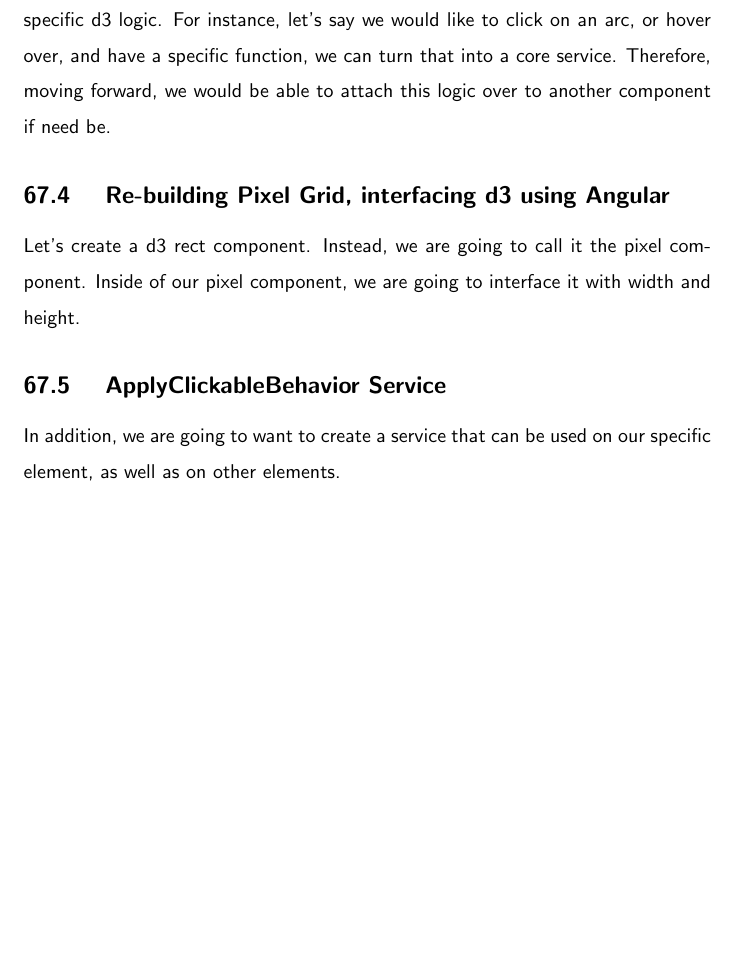
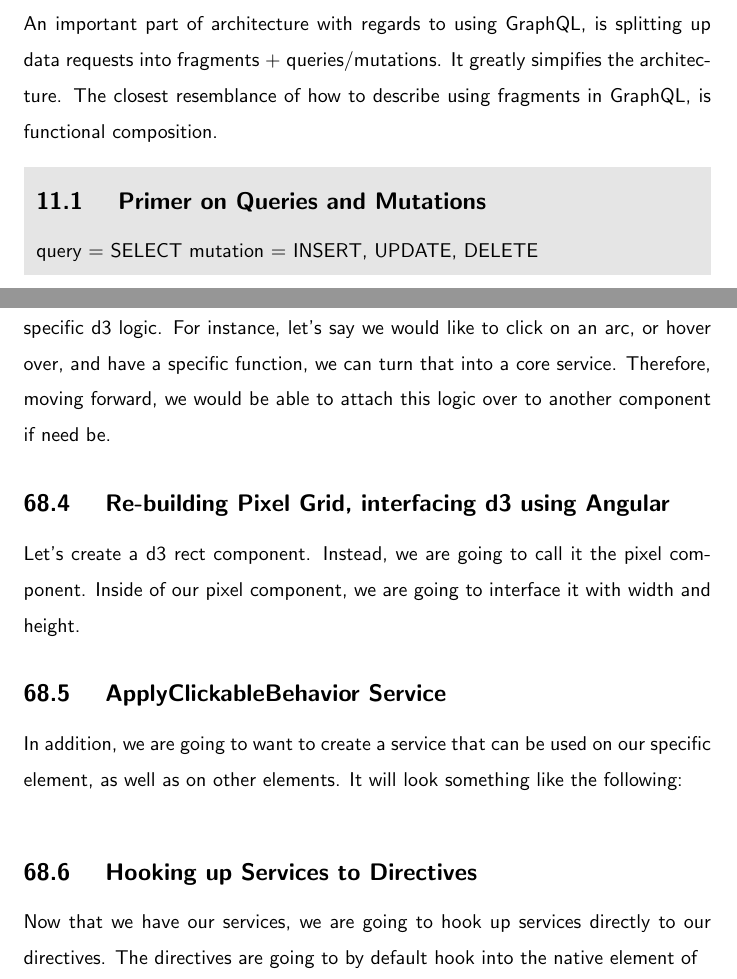
Before and after one commit to razroo/angular-content, a LaTeX document (main.tex, which reads apollo/fragments-queries-and-mutations/fragments-queries-and-mutations.tex, charts/charts.tex): part of page 178 of 206 before the commit and two parts of pages 38 and 179 of 207 after it, the two joined at a grey line, cut at the place of the change, the shorter picture padded with empty space. Compiled offline with pdfLaTeX.

Commit message:
Add chapter for fragments and mutations to the book.

```diff
--- a/apollo/fragments-queries-and-mutations/fragments-queries-and-mutations.tex
+++ b/apollo/fragments-queries-and-mutations/fragments-queries-and-mutations.tex
@@ -3,4 +3,11 @@
 
 An important part of architecture with regards to using GraphQL, is splitting
 up data requests into fragments + queries/mutations. It greatly simpifies
-the architecture.
+the architecture. The closest resemblance of how to describe using fragments
+in GraphQL, is functional composition.
+
+\mybox{
+\subsection{ Primer on Queries and Mutations }
+query = SELECT
+mutation = INSERT, UPDATE, DELETE
+}
--- a/charts/charts.tex
+++ b/charts/charts.tex
@@ -46,4 +46,13 @@
 
 \subsection{ ApplyClickableBehavior Service }
 In addition, we are going to want to create a service that can be used on our
-specific element, as well as on other elements.
+specific element, as well as on other elements. It will look something like
+the following:
+\begin{lstlisting}
+
+\end{lstlisting}
+
+\subsection{ Hooking up Services to Directives }
+Now that we have our services, we are going to hook up services directly to
+our directives. The directives are going to by default hook into the native
+element of
```
Also changed, not shown: main.tex (+1 -0 lines).
